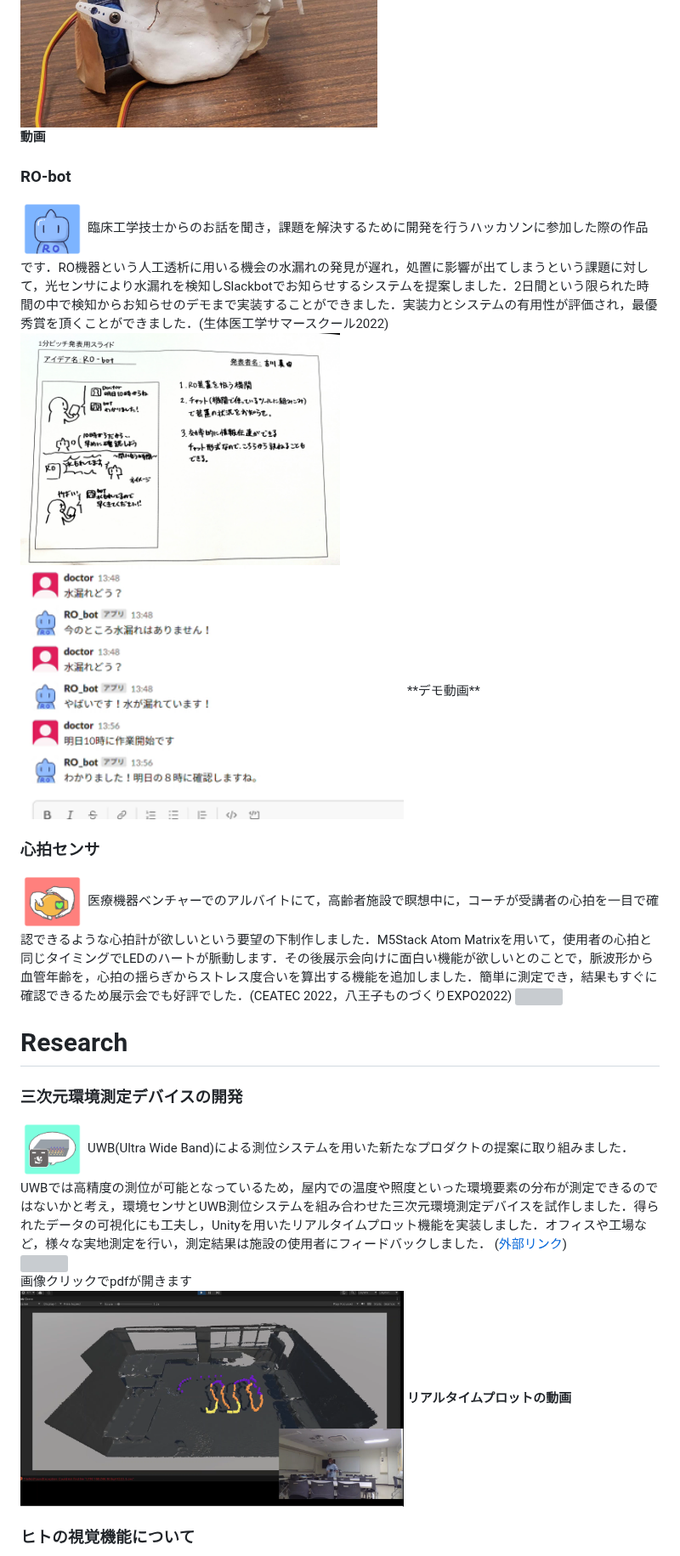
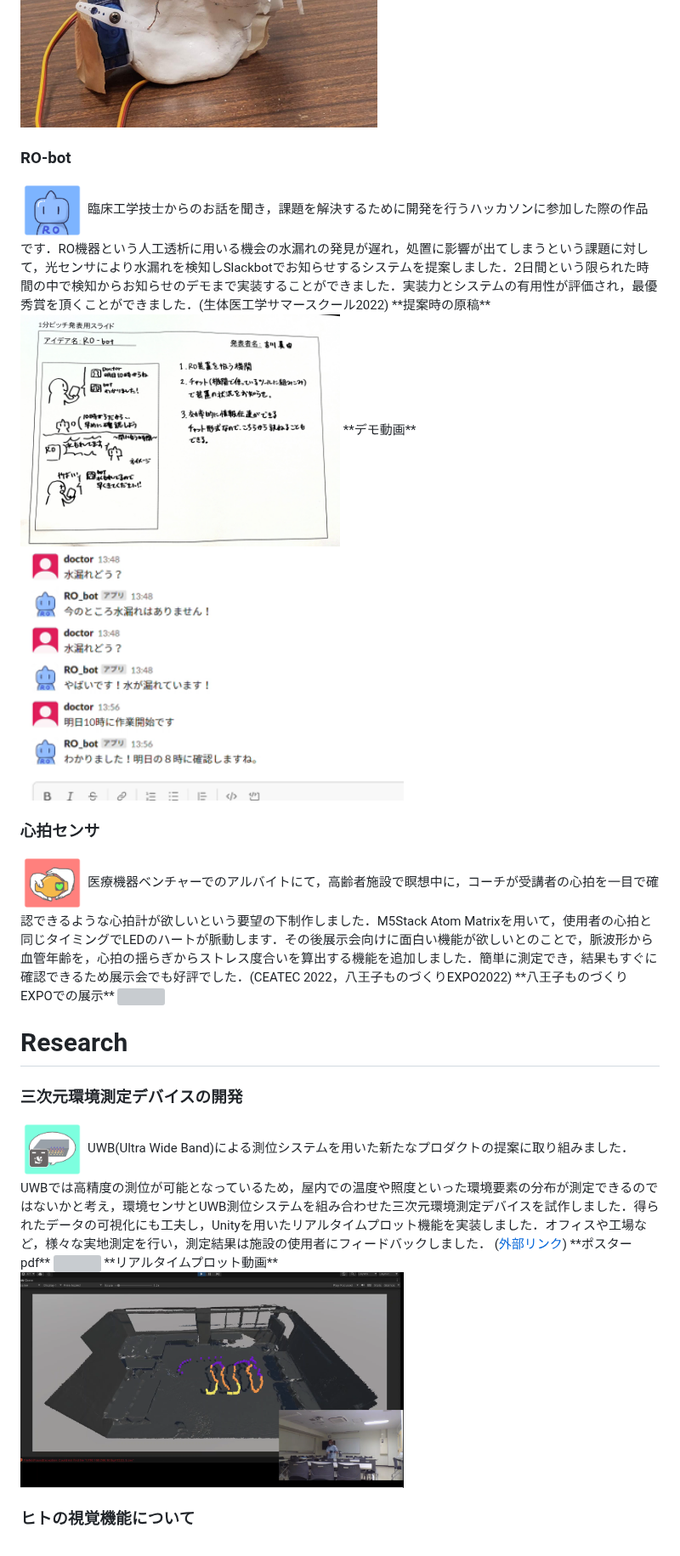
Before and after one commit to kawayossi/kawayossi.github.io, a Markdown page: README.md, the part around one of its changes. Shown at 85% size. GitHub-like rendering; grey boxes are pictures that could not be loaded.

```diff
--- a/README.md
+++ b/README.md
@@ -50,31 +52,32 @@ Visual odometoryやIMUセンサなどを用いて自己位置推定と地図形
 <a href="https://www.youtube.com/shorts/SAgB8IC5RTc"><img src="https://raw.githubusercontent.com/kawayossi/kawayossi.github.io/main/pic/artifical_finger.jpg" width="0%"></a>
-**動画**
+
 
 
 ### RO-bot
 <img src="https://raw.githubusercontent.com/kawayossi/kawayossi.github.io/main/pic/ROboticon.PNG" width="10%">
 臨床工学技士からのお話を聞き，課題を解決するために開発を行うハッカソンに参加した際の作品です．RO機器という人工透析に用いる機会の水漏れの発見が遅れ，処置に影響が出てしまうという課題に対して，光センサにより水漏れを検知しSlackbotでお知らせするシステムを提案しました．2日間という限られた時間の中で検知からお知らせのデモまで実装することができました．実装力とシステムの有用性が評価され，最優秀賞を頂くことができました．(生体医工学サマースクール2022)
+**提案時の原稿**
 <img src="https://raw.githubusercontent.com/kawayossi/kawayossi.github.io/main/pic/RO-botmemo.JPG" width="50%">
+**デモ動画**
 <a href="https://youtu.be/frYLwYayRM0"><img src="https://raw.githubusercontent.com/kawayossi/kawayossi.github.io/main/pic/RO-botdemo.png" width="60%"></a>
-**デモ動画**
+
 
 
 ### 心拍センサ
 <img src="https://raw.githubusercontent.com/kawayossi/kawayossi.github.io/main/pic/HRicon.PNG" width="10%">
 医療機器ベンチャーでのアルバイトにて，高齢者施設で瞑想中に，コーチが受講者の心拍を一目で確認できるような心拍計が欲しいという要望の下制作しました．M5Stack Atom Matrixを用いて，使用者の心拍と同じタイミングでLEDのハートが脈動します．その後展示会向けに面白い機能が欲しいとのことで，脈波形から血管年齢を，心拍の揺らぎからストレス度合いを算出する機能を追加しました．簡単に測定でき，結果もすぐに確認できるため展示会でも好評でした．(CEATEC 2022，八王子ものづくりEXPO2022)
+**八王子ものづくりEXPOでの展示**
 <img src="https://raw.githubusercontent.com/kawayossi/kawayossi.github.io/main/pic/HR_expo.JPG" width="40%">
 
 # Research
 
 ### 三次元環境測定デバイスの開発
 <img src="https://raw.githubusercontent.com/kawayossi/kawayossi.github.io/main/pic/UWBicon.PNG" width="10%">
-UWB(Ultra Wide Band)による測位システムを用いた新たなプロダクトの提案に取り組みました．UWBでは高精度の測位が可能となっているため，屋内での温度や照度といった環境要素の分布が測定できるのではないかと考え，環境センサとUWB測位システムを組み合わせた三次元環境測定デバイスを試作しました．得られたデータの可視化にも工夫し，Unityを用いたリアルタイムプロット機能を実装しました．オフィスや工場など，様々な実地測定を行い，測定結果は施設の使用者にフィードバックしました．
-(<a href="https://www.facebook.com/locationmind/posts/pfbid02Vib8nXTKZH3FWx8B32V1386iuXhU4qtHMk85UwnZWqUy2gsPuG4P9UnqQzYPioBel">外部リンク</a>)
-
+UWB(Ultra Wide Band)による測位システムを用いた新たなプロダクトの提案に取り組みました．UWBでは高精度の測位が可能となっているため，屋内での温度や照度といった環境要素の分布が測定できるのではないかと考え，環境センサとUWB測位システムを組み合わせた三次元環境測定デバイスを試作しました．得られたデータの可視化にも工夫し，Unityを用いたリアルタイムプロット機能を実装しました．オフィスや工場など，様々な実地測定を行い，測定結果は施設の使用者にフィードバックしました． (<a href="https://www.facebook.com/locationmind/posts/pfbid02Vib8nXTKZH3FWx8B32V1386iuXhU4qtHMk85UwnZWqUy2gsPuG4P9UnqQzYPioBel">外部リンク</a>)
+**ポスターpdf**
 <a href="/pic/UWB_poster.pdf"><img src="https://raw.githubusercontent.com/kawayossi/kawayossi.github.io/main/pic/UWB_poster.jpg" width="10%"></a>
-画像クリックでpdfが開きます
+**リアルタイムプロット動画**
 <a href="https://youtu.be/wCBCOTiGVgs"><img src="https://raw.githubusercontent.com/kawayossi/kawayossi.github.io/main/pic/UWBdemo.png" width="60%"></a>
-**リアルタイムプロットの動画**
 
 
 ### ヒトの視覚機能について
```
Also changed, not shown: other parts of README.md (+4 -2 lines).
